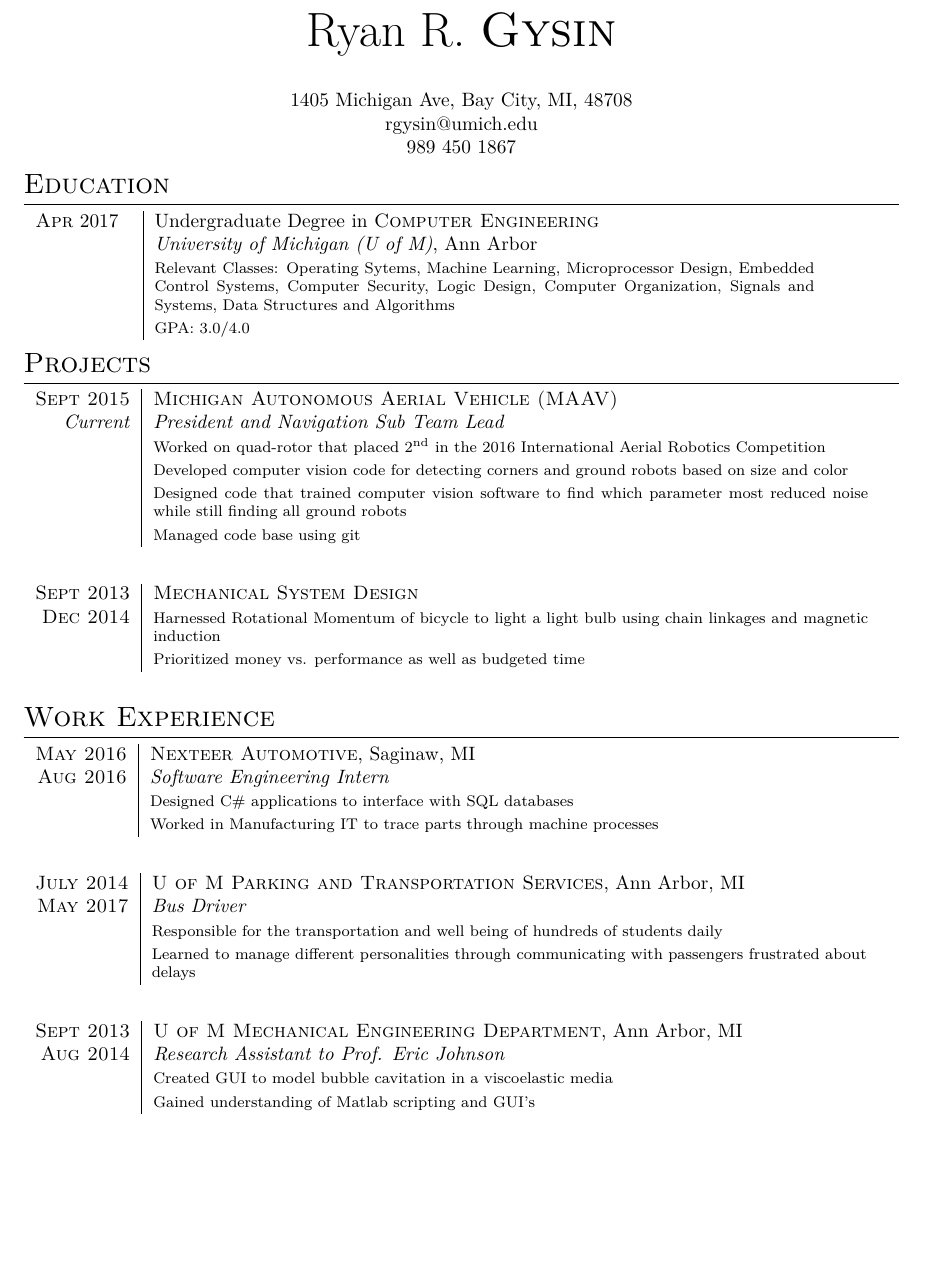
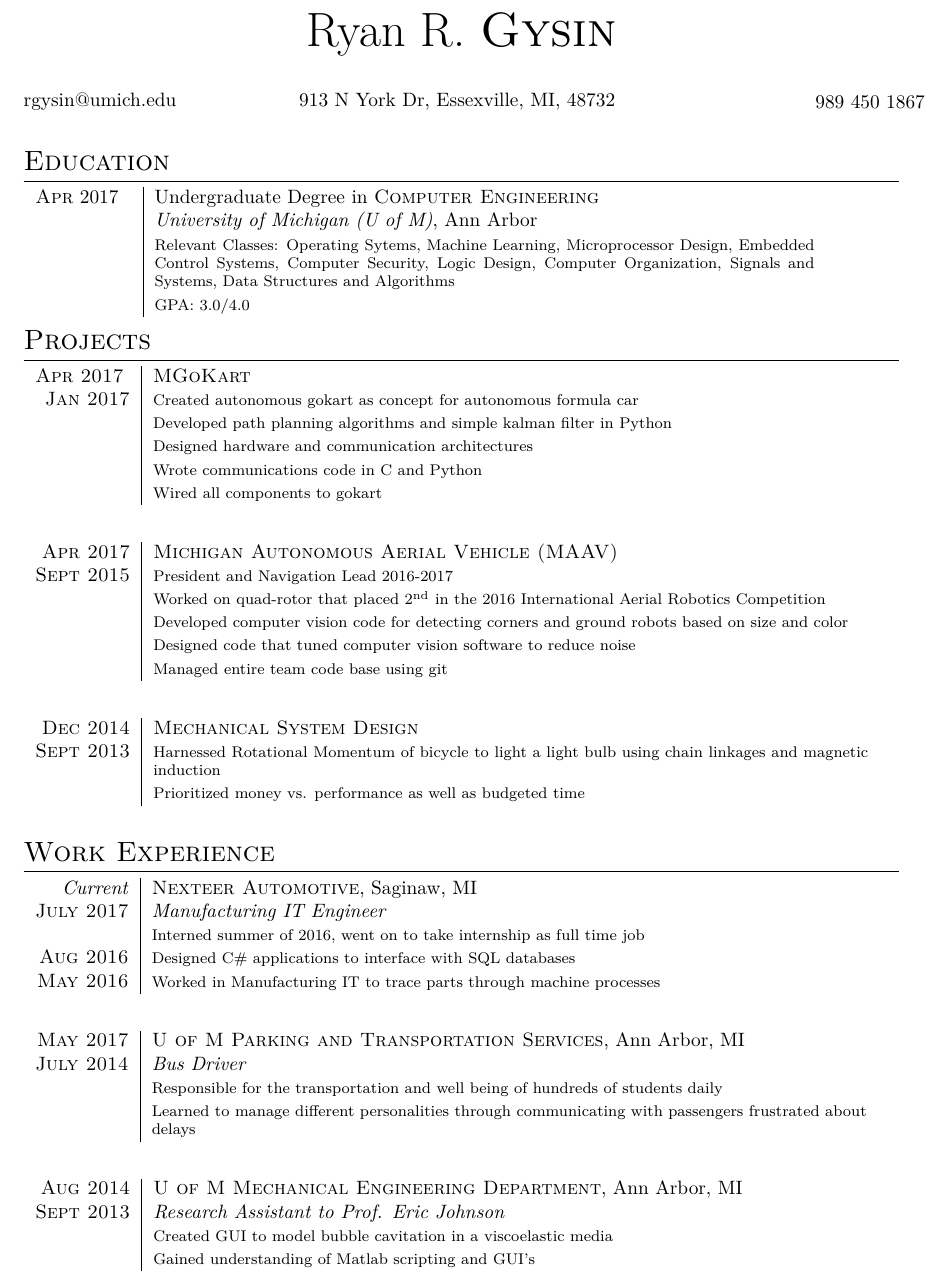
Before and after one commit to rgysin/resume, a LaTeX CV (resume.tex): part of the page before the commit and part of page 1 of 2 after it, cut so that both start at the same text, the shorter picture padded with empty space. Compiled offline with XeLaTeX; a missing font is replaced by an installed copy or a similar font.

Commit message:
Added MGoKart, updated nexteer is now full time

```diff
--- a/resume.tex
+++ b/resume.tex
@@ -39,6 +39,9 @@
 \titleformat{\section}{\Large\scshape\raggedright}{}{0em}{}[\titlerule] % Text formatting of sections
 \titlespacing{\section}{0pt}{3pt}{3pt} % Spacing around sections
 
+\newcommand\rightleftbox[1]{ \parbox{.30\textwidth}{#1} }
+\newcommand\centerbox[1]{ \parbox{.40\textwidth}{#1} }
+
 \begin{document}
 
 \pagestyle{empty} % Removes page numbering
@@ -51,9 +54,11 @@
 
 \par{\centering{\Huge Ryan R. \textsc{Gysin}}\bigskip\par} % Your name
 
-\par{\centering{1405 Michigan Ave, Bay City, MI, 48708 \\
-rgysin@umich.edu \\
-989 450 1867 \\ } }
+\par{
+\rightleftbox{rgysin@umich.edu\hfill}
+\centerbox{913 N York Dr, Essexville, MI, 48732}
+\rightleftbox{\hfill989 450 1867}
+}
 
 %----------------------------------------------------------------------------------------
 %	EDUCATION
@@ -78,23 +83,34 @@
 \section{Projects}
 
 \begin{tabular}{r|p{13cm}}
-\textsc{Sept 2015} & \textsc{Michigan Autonomous Aerial Vehicle (MAAV)} \\
-\emph{Current} & \emph{President and Navigation Sub Team Lead} \\
-& \footnotesize{Worked on quad-rotor that placed 2\textsuperscript{nd} in the
-  2016 International Aerial Robotics Competition} \\
-& \footnotesize{Developed computer vision code for detecting corners and
-  ground robots based on size and color} \\
-& \footnotesize{Designed code that trained computer vision software to find
-  which parameter most reduced noise while still finding all ground robots} \\
-& \footnotesize{Managed code base using git} \\
+\textsc{Apr 2017}\space\space& \textsc{MGoKart} \\
+\textsc{Jan 2017} & \footnotesize{Created autonomous gokart as concept for autonomous formula car} \\
+& \footnotesize{Developed path planning algorithms and simple kalman filter in Python} \\
+& \footnotesize{Designed hardware and communication architectures} \\
+& \footnotesize{Wrote communications code in C and Python} \\
+& \footnotesize{Wired all components to gokart} \\
 \multicolumn{2}{c}{} \\
 \end{tabular}
 
 %------------------------------------------------
 
 \begin{tabular}{r|p{13cm}}
-\textsc{Sept 2013} & \textsc{Mechanical System Design} \\
-\textsc{Dec 2014} & \footnotesize{Harnessed Rotational Momentum of bicycle to
+\textsc{Apr 2017} & \textsc{Michigan Autonomous Aerial Vehicle (MAAV)} \\
+\textsc{Sept 2015} & \footnotesize{President and Navigation Lead 2016-2017} \\
+& \footnotesize{Worked on quad-rotor that placed 2\textsuperscript{nd} in the
+  2016 International Aerial Robotics Competition} \\
+& \footnotesize{Developed computer vision code for detecting corners and
+  ground robots based on size and color} \\
+& \footnotesize{Designed code that tuned computer vision software to reduce noise} \\
+& \footnotesize{Managed entire team code base using git} \\
+\multicolumn{2}{c}{} \\
+\end{tabular}
+
+%------------------------------------------------
+
+\begin{tabular}{r|p{13cm}}
+\textsc{Dec	2014} & \textsc{Mechanical System Design} \\
+\textsc{Sept 2013} & \footnotesize{Harnessed Rotational Momentum of bicycle to
   light a light bulb using chain linkages and magnetic induction} \\
 & \footnotesize{Prioritized money vs. performance as well as budgeted time} \\
 \multicolumn{2}{c}{} \\
@@ -107,16 +123,19 @@
 \section{Work Experience}
 
 \begin{tabular}{r|p{13cm}}
-\textsc{May 2016} & \textsc{Nexteer Automotive}, Saginaw, MI \\
-\textsc{Aug 2016} & \emph{Software Engineering Intern} \\
-& \footnotesize{Designed C\# applications to interface with SQL databases} \\
-& \footnotesize{Worked in Manufacturing IT to trace parts through machine processes} \\
+\emph{Current} & \textsc{Nexteer Automotive}, Saginaw, MI \\
+\textsc{July 2017} & \emph{Manufacturing IT Engineer} \\
+& \footnotesize{Interned summer of 2016, went on to take internship as full time job}\\
+\textsc{Aug 2016} & \footnotesize{Designed C\# applications to interface with SQL databases} \\
+\textsc{May 2016} & \footnotesize{Worked in Manufacturing IT to trace parts through machine processes} \\
 \multicolumn{2}{c}{} \\
 \end{tabular}
 
+%------------------------------------------------
+
 \begin{tabular}{r|p{13cm}}
-\textsc{July 2014} & \textsc{U of M Parking and Transportation Services}, Ann Arbor, MI\\
-\textsc{May 2017} & \emph{Bus Driver} \\
+\textsc{May 2017} & \textsc{U of M Parking and Transportation Services}, Ann Arbor, MI\\
+\textsc{July 2014} & \emph{Bus Driver} \\
 & \footnotesize{Responsible for the transportation and well being of hundreds
   of students daily} \\
 & \footnotesize{Learned to manage different personalities through communicating
@@ -127,13 +146,12 @@
 %------------------------------------------------
 
 \begin{tabular}{r|p{13cm}}
-\textsc{Sept 2013} & \textsc{U of M Mechanical Engineering Department}, Ann Arbor, MI \\
-\textsc{Aug 2014} & \emph{Research Assistant to Prof. Eric Johnson} \\
+\textsc{Aug 2014} & \textsc{U of M Mechanical Engineering Department}, Ann Arbor, MI \\
+\textsc{Sept 2013} & \emph{Research Assistant to Prof. Eric Johnson} \\
 & \footnotesize{Created GUI to model bubble cavitation in a viscoelastic media} \\
 & \footnotesize{Gained understanding of Matlab scripting and GUI's} \\
 \multicolumn{2}{c}{} \\
 \end{tabular}
-
 
 %----------------------------------------------------------------------------------------
 %	SKILLS
```
Also changed, not shown: resume.pdf.
